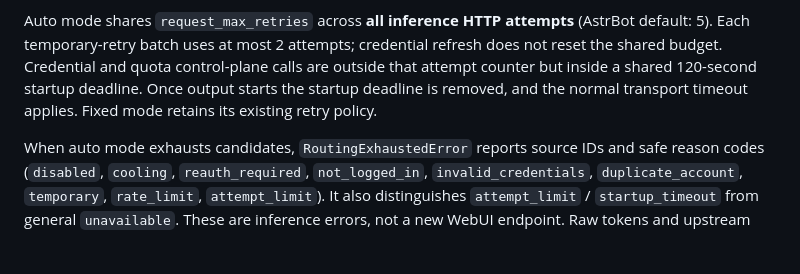
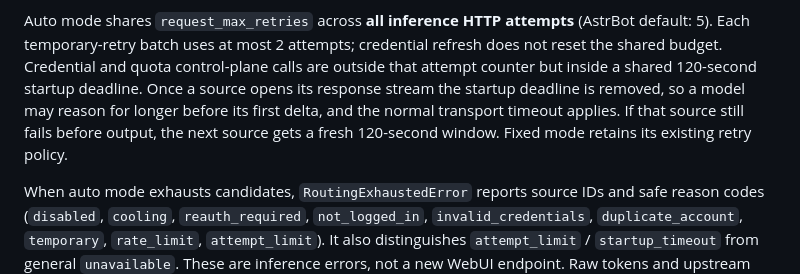
Before and after one commit to wcqqq1214/astrbot_plugin_openai_oauth, a Markdown page: docs/provider-routing-api.md, the part around the change. GitHub-like rendering; blank space fills up the shorter version.

Commit message:
docs: describe the fallback startup deadline after a stream opens

```diff
--- a/docs/provider-routing-api.md
+++ b/docs/provider-routing-api.md
@@ -192,8 +192,10 @@ Auto mode shares `request_max_retries` across **all inference HTTP attempts**
 (AstrBot default: 5). Each temporary-retry batch uses at most 2 attempts; credential
 refresh does not reset the shared budget. Credential and quota control-plane
 calls are outside that attempt counter but inside a shared 120-second startup
-deadline. Once output starts the startup deadline is removed, and the normal
-transport timeout applies. Fixed mode retains its existing retry policy.
+deadline. Once a source opens its response stream the startup deadline is removed,
+so a model may reason for longer before its first delta, and the normal transport
+timeout applies. If that source still fails before output, the next source gets a
+fresh 120-second window. Fixed mode retains its existing retry policy.
 
 When auto mode exhausts candidates, `RoutingExhaustedError` reports source IDs and
 safe reason codes (`disabled`, `cooling`, `reauth_required`, `not_logged_in`,
```
